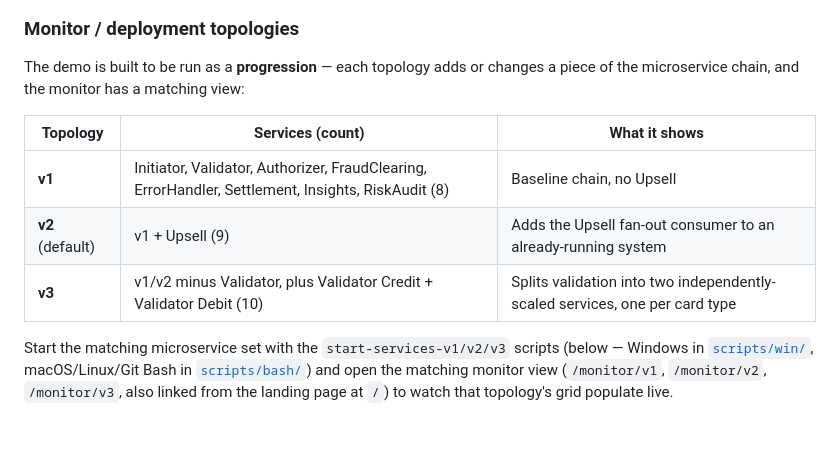
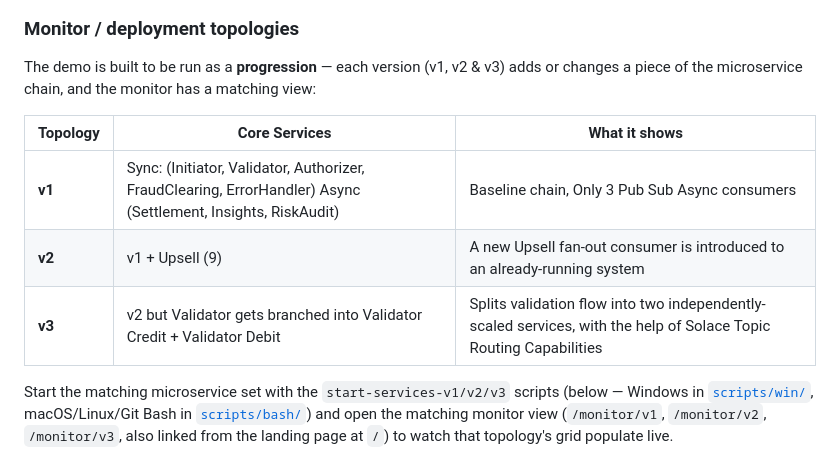
Before and after one commit to solacese/sol-creditcard-payments, a Markdown page: README.md, the part around the change. GitHub-like rendering; blank space fills up the shorter version.

```diff
--- a/README.md
+++ b/README.md
@@ -93,14 +93,14 @@ Core JAVA Console Microservices:
 
 ### Monitor / deployment topologies
 
-The demo is built to be run as a **progression** — each topology adds or changes
+The demo is built to be run as a **progression** — each version (v1, v2 & v3) adds or changes
 a piece of the microservice chain, and the monitor has a matching view:
 
-| Topology | Services (count) | What it shows |
+| Topology | Core Services  | What it shows |
 |----------|-------------------|----------------|
-| **v1** | Initiator, Validator, Authorizer, FraudClearing, ErrorHandler, Settlement, Insights, RiskAudit (8) | Baseline chain, no Upsell |
-| **v2** (default) | v1 + Upsell (9) | Adds the Upsell fan-out consumer to an already-running system |
-| **v3** | v1/v2 minus Validator, plus Validator Credit + Validator Debit (10) | Splits validation into two independently-scaled services, one per card type |
+| **v1** | Sync: (Initiator, Validator, Authorizer, FraudClearing, ErrorHandler) Async (Settlement, Insights, RiskAudit) | Baseline chain, Only 3 Pub Sub Async consumers |
+| **v2** | v1 + Upsell (9) | A new Upsell fan-out consumer is introduced to an already-running system |
+| **v3** | v2 but Validator gets branched into Validator Credit + Validator Debit | Splits validation flow into two independently-scaled services, with the help of Solace Topic Routing Capabilities |
 
 Start the matching microservice set with the `start-services-v1/v2/v3` scripts
 (below — Windows in [`scripts/win/`](scripts/win/), macOS/Linux/Git Bash in
```
